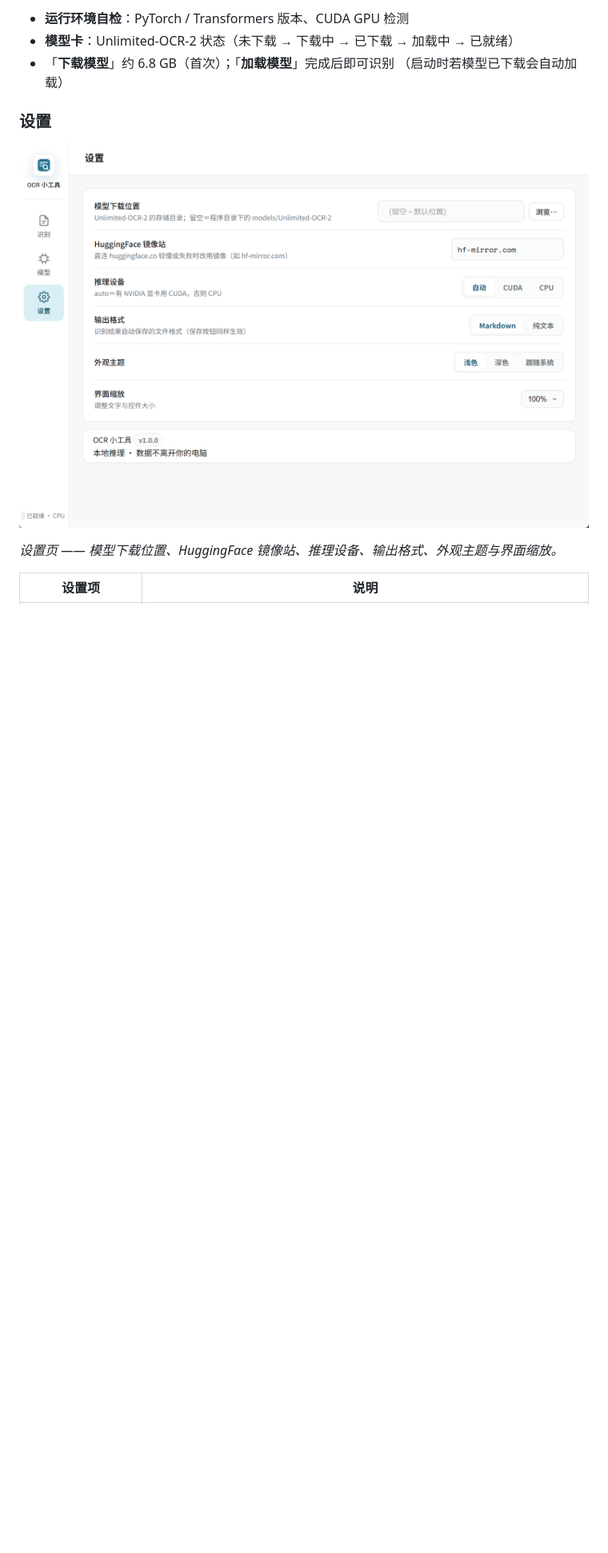
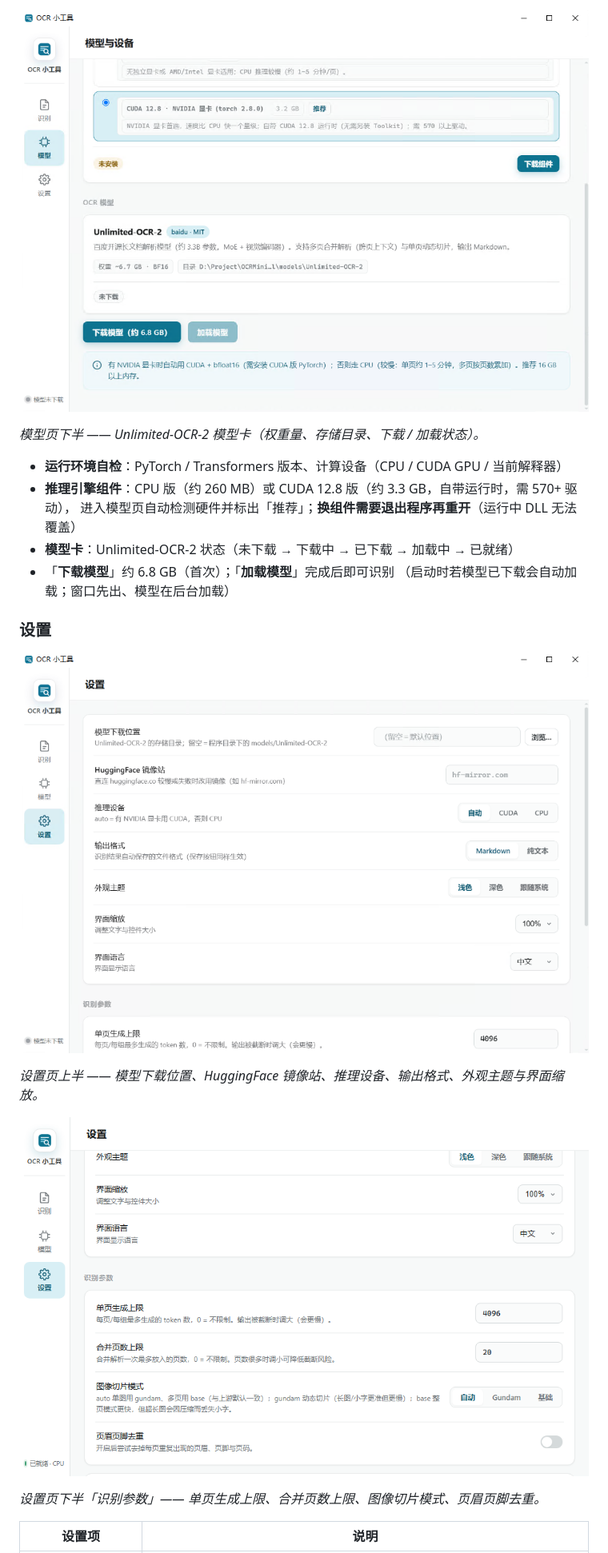
Before and after one commit to Superce1l/OCRMiniTool, a Markdown page: README.md, the part around one of its changes. Shown at 80% size. Drawn GitHub-style; pictures changed too: readme/ui-model-card.png (added), readme/ui-recognition-params.png (added), readme/ui-settings.png; blank space fills up the shorter version.

```diff
--- a/README.md
+++ b/README.md
@@ -80,14 +84,24 @@
 
-- **运行环境自检**：PyTorch / Transformers 版本、CUDA GPU 检测
+![模型页下半：Unlimited-OCR-2 模型卡](readme/ui-model-card.png)
+
+*模型页下半 —— Unlimited-OCR-2 模型卡（权重量、存储目录、下载 / 加载状态）。*
+
+- **运行环境自检**：PyTorch / Transformers 版本、计算设备（CPU / CUDA GPU / 当前解释器）
+- **推理引擎组件**：CPU 版（约 260 MB）或 CUDA 12.8 版（约 3.3 GB，自带运行时，需 570+ 驱动），
+  进入模型页自动检测硬件并标出「推荐」；**换组件需要退出程序再重开**（运行中 DLL 无法覆盖）
 - **模型卡**：Unlimited-OCR-2 状态（未下载 → 下载中 → 已下载 → 加载中 → 已就绪）
 - 「**下载模型**」约 6.8 GB（首次）；「**加载模型**」完成后即可识别
-  （启动时若模型已下载会自动加载）
+  （启动时若模型已下载会自动加载；窗口先出、模型在后台加载）
 
 ### 设置
 
 ![设置页：模型位置、镜像站、推理设备、输出格式与外观](readme/ui-settings.png)
 
-*设置页 —— 模型下载位置、HuggingFace 镜像站、推理设备、输出格式、外观主题与界面缩放。*
+*设置页上半 —— 模型下载位置、HuggingFace 镜像站、推理设备、输出格式、外观主题与界面缩放。*
+
+![设置页下半：识别参数四项](readme/ui-recognition-params.png)
+
+*设置页下半「识别参数」—— 单页生成上限、合并页数上限、图像切片模式、页眉页脚去重。*
 
 | 设置项 | 说明 |
 |--------|------|
```
Also changed, not shown: other parts of README.md (+9 -5 lines), readme/ui-model-env.png (added), readme/ui-model.png (deleted), readme/ui-recognize.png, 2 other files.
